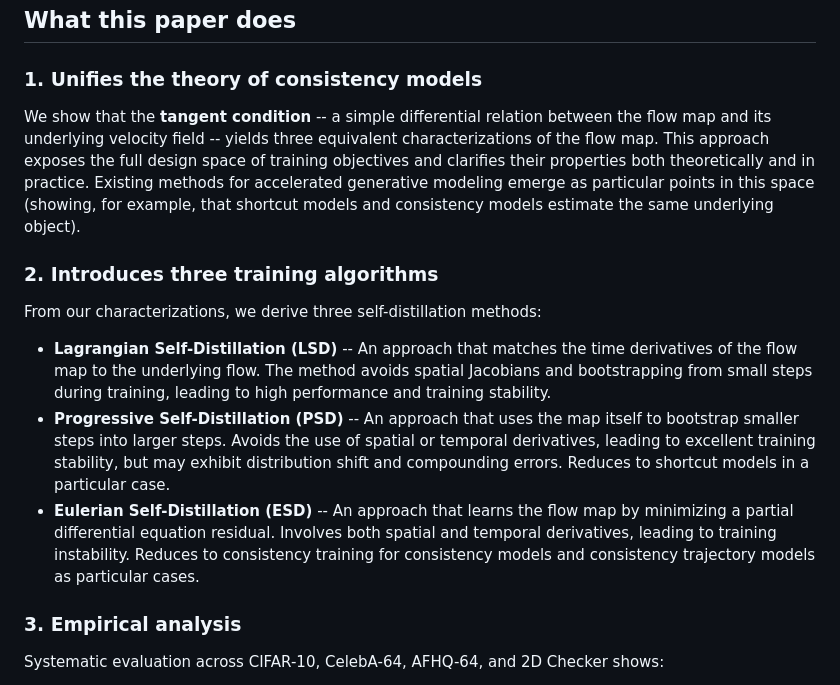
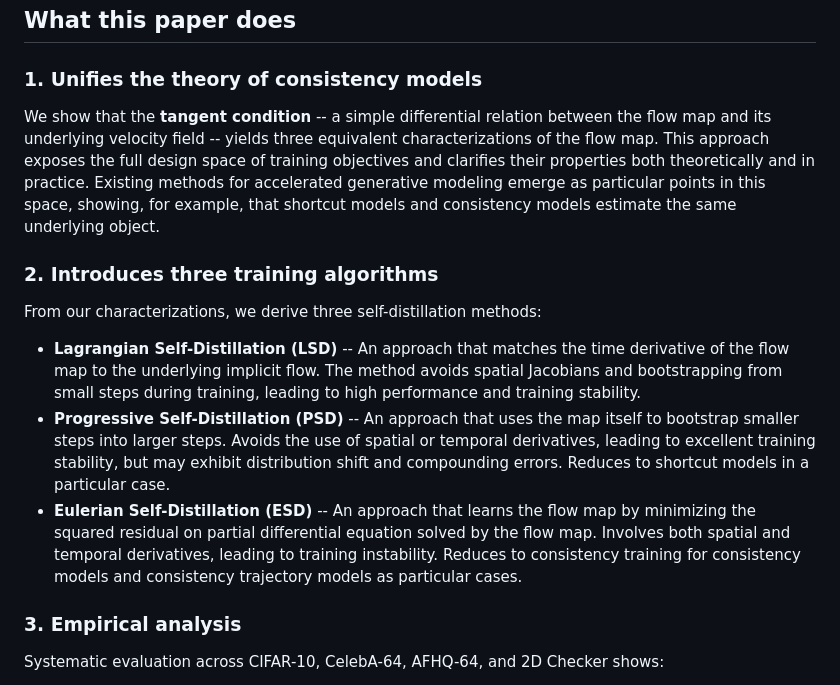
Before and after one commit to khiembk/Physics-Informed-flow-maps, a Markdown page: README.md, the part around the change. Drawn GitHub-style.

```diff
--- a/README.md
+++ b/README.md
@@ -24,15 +24,15 @@ With this insight in hand, we present three direct training algorithms based on
 
 ### 1. Unifies the theory of consistency models
 
-We show that the **tangent condition** -- a simple differential relation between the flow map and its underlying velocity field -- yields three equivalent characterizations of the flow map. This approach exposes the full design space of training objectives and clarifies their properties both theoretically and in practice. Existing methods for accelerated generative modeling emerge as particular points in this space (showing, for example, that shortcut models and consistency models estimate the same underlying object).
+We show that the **tangent condition** -- a simple differential relation between the flow map and its underlying velocity field -- yields three equivalent characterizations of the flow map. This approach exposes the full design space of training objectives and clarifies their properties both theoretically and in practice. Existing methods for accelerated generative modeling emerge as particular points in this space, showing, for example, that shortcut models and consistency models estimate the same underlying object.
 
 ### 2. Introduces three training algorithms
 
 From our characterizations, we derive three self-distillation methods:
 
-- **Lagrangian Self-Distillation (LSD)** -- An approach that matches the time derivatives of the flow map to the underlying flow. The method avoids spatial Jacobians and bootstrapping from small steps during training, leading to high performance and training stability.
+- **Lagrangian Self-Distillation (LSD)** -- An approach that matches the time derivative of the flow map to the underlying implicit flow. The method avoids spatial Jacobians and bootstrapping from small steps during training, leading to high performance and training stability.
 - **Progressive Self-Distillation (PSD)** -- An approach that uses the map itself to bootstrap smaller steps into larger steps. Avoids the use of spatial or temporal derivatives, leading to excellent training stability, but may exhibit distribution shift and compounding errors. Reduces to shortcut models in a particular case.
-- **Eulerian Self-Distillation (ESD)** -- An approach that learns the flow map by minimizing a partial differential equation residual. Involves both spatial and temporal derivatives, leading to training instability. Reduces to consistency training for consistency models and consistency trajectory models as particular cases.
+- **Eulerian Self-Distillation (ESD)** -- An approach that learns the flow map by minimizing the squared residual on partial differential equation solved by the flow map. Involves both spatial and temporal derivatives, leading to training instability. Reduces to consistency training for consistency models and consistency trajectory models as particular cases.
 
 ### 3. Empirical analysis
 
```
